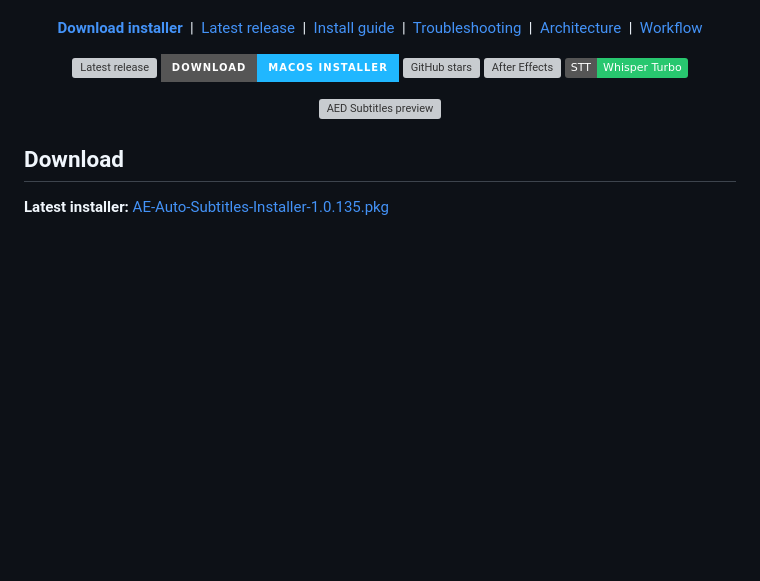
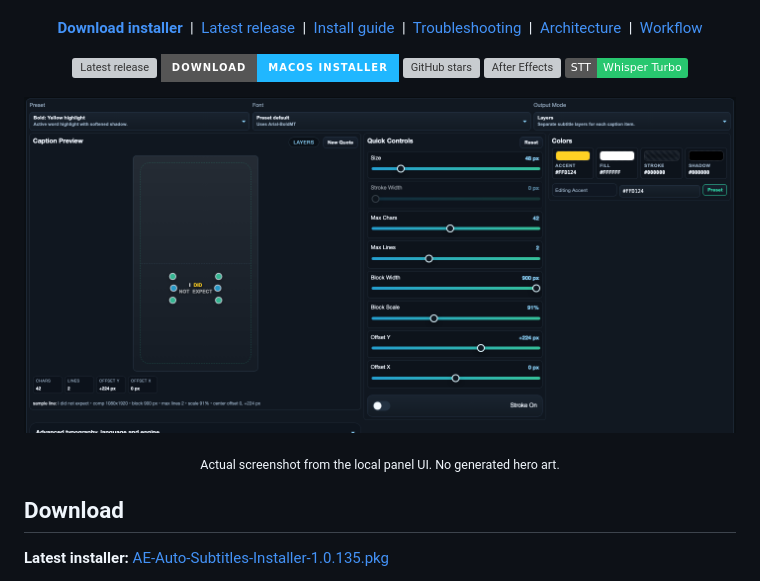
Before and after one commit to Mr0b01/ae-auto-subtitles, a Markdown page: README.md, the part around one of its changes. Drawn GitHub-style; pictures changed too: docs/assets/aed-subtitles-style-workbench.png (added); badges without logos; blank space fills up the shorter version; grey boxes are pictures that could not be loaded.

```diff
--- a/README.md
+++ b/README.md
@@ -33,7 +33,11 @@
 </p>
 
 <p align="center">
-  <img alt="AED Subtitles preview" src="docs/assets/aed-subtitles-hero.svg" width="100%">
+  <img alt="AED Subtitles panel screenshot showing caption preview, quick controls, and color controls" src="docs/assets/aed-subtitles-style-workbench.png" width="100%">
+</p>
+
+<p align="center">
+  <sub>Actual screenshot from the local panel UI. No generated hero art.</sub>
 </p>
 
 ## Download
```
Also changed, not shown: other parts of README.md (+10 -0 lines), PROJECT_LOG.md (+1 -0 lines), docs/readme-benchmark.md (+4 -4 lines), docs/assets/aed-subtitles-panel-overview.png (added), docs/assets/aed-subtitles-review-captions.png (added), 1 other file.
